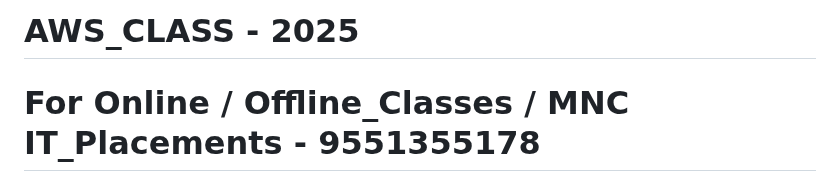
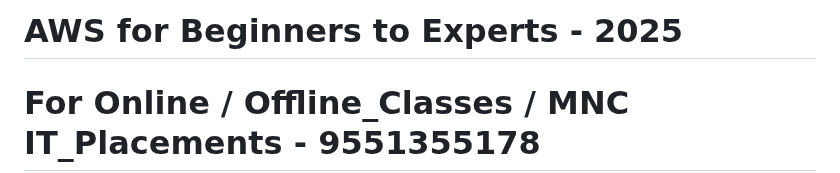
Before and after one commit to CLOUDBUDDYsankar/1-AWS-CLASS_2025, a Markdown page: README.md, the part around the change. Rendered like a GitHub page.

```diff
--- a/README.md
+++ b/README.md
@@ -1,4 +1,4 @@
-  #  __AWS_CLASS - 2025__
+  #   AWS for Beginners to Experts - 2025
 # For Online / Offline_Classes / MNC IT_Placements - 9551355178
 * Placement Updates Whatsapp  - https://www.whatsapp.com/catalog/919551355178/?app_absent=0
 * Placement Updates YouTube   - https://youtube.com/@cloudbuddy_sankar?si=TZF9gIFPy-QeuIUK
```
